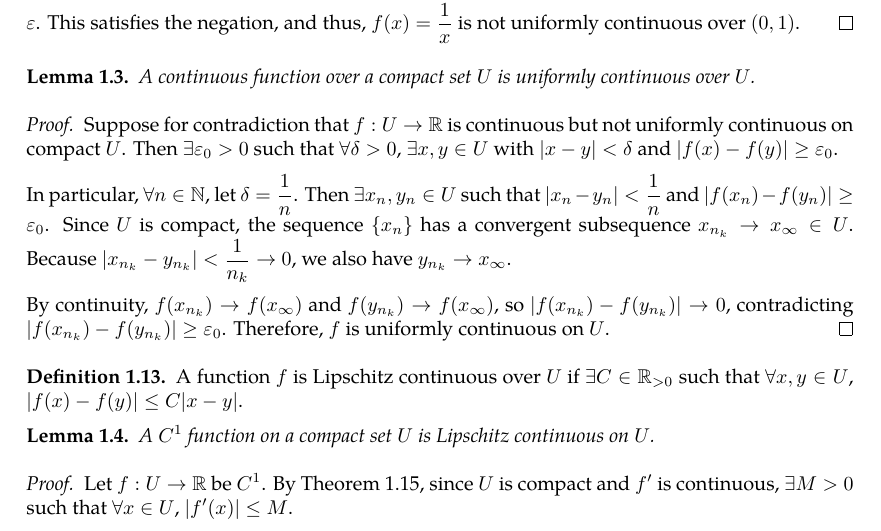
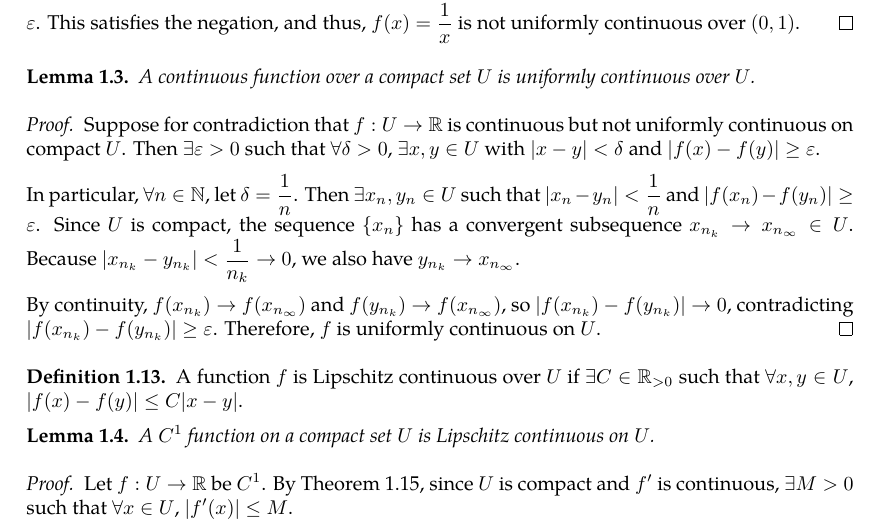
Before and after one commit to slipperking/complex-analysis-latex, a LaTeX document (main.tex): part of page 11 of 65, cut so that both start at the same text. Compiled offline with pdfLaTeX.

Commit message:
overleaf_to_git (Mon Jun 16 00:49:35 2025 -0700): update main.tex from r12837 to r12850

```diff
--- a/main.tex
+++ b/main.tex
@@ -306,11 +306,11 @@ We also have the definition of the limit of a sequence:
     A continuous function over a compact set \(U\) is uniformly continuous over \(U\).
 \end{lemma}
 \begin{proof}
-    Suppose for contradiction that \(f:U\to\mathbb{R}\) is continuous but not uniformly continuous on compact \(U\). Then \(\exists\varepsilon_0>0\) such that \(\forall\delta>0\), \(\exists x,y\in U\) with \(|x-y|<\delta\) and \(|f(x)-f(y)|\geq\varepsilon_0\).
-
-    In particular, \(\forall n\in\mathbb{N}\), let \(\delta=\frac{1}{n}\). Then \(\exists x_n,y_n\in U\) such that \(|x_n-y_n|<\frac{1}{n}\) and \(|f(x_n)-f(y_n)|\geq\varepsilon_0\). Since \(U\) is compact, the sequence \(\cbraces{x_n}\) has a convergent subsequence \(x_{n_k}\to x_{\infty}\in U\). Because \(|x_{n_k}-y_{n_k}|<\frac{1}{n_k}\to 0\), we also have \(y_{n_k}\to x_{\infty}\).
-
-    By continuity, \(f(x_{n_k})\to f\paren{x_\infty}\) and \(f(y_{n_k})\to f\paren{x_\infty}\), so \(|f(x_{n_k})-f(y_{n_k})|\to 0\), contradicting \(|f(x_{n_k})-f(y_{n_k})|\geq\varepsilon_0\). Therefore, \(f\) is uniformly continuous on \(U\).
+    Suppose for contradiction that \(f:U\to\mathbb{R}\) is continuous but not uniformly continuous on compact \(U\). Then \(\exists\varepsilon>0\) such that \(\forall\delta>0\), \(\exists x,y\in U\) with \(|x-y|<\delta\) and \(|f(x)-f(y)|\geq\varepsilon\).
+
+    In particular, \(\forall n\in\mathbb{N}\), let \(\delta=\frac{1}{n}\). Then \(\exists x_n,y_n\in U\) such that \(|x_n-y_n|<\frac{1}{n}\) and \(|f(x_n)-f(y_n)|\geq\varepsilon\). Since \(U\) is compact, the sequence \(\cbraces{x_n}\) has a convergent subsequence \(x_{n_k}\to x_{n_\infty}\in U\). Because \(\qty|x_{n_k}-y_{n_k}|<\frac{1}{n_k}\to 0\), we also have \(y_{n_k}\to x_{n_\infty}\).
+
+    By continuity, \(f(x_{n_k})\to f\paren{x_{n_\infty}}\) and \(f(y_{n_k})\to f\paren{x_{n_\infty}}\), so \(\qty|f(x_{n_k})-f(y_{n_k})|\to 0\), contradicting \(\qty|f(x_{n_k})-f(y_{n_k})|\geq\varepsilon\). Therefore, \(f\) is uniformly continuous on \(U\).
 \end{proof}
 \begin{definition}
     A function \(f\) is Lipschitz continuous over \(U\) if \(\exists C\in\mathbb{R}_{>0}\) such that \(\forall x,y \in U\), \(|f(x)-f(y)| \leq C|x-y|\).
```
